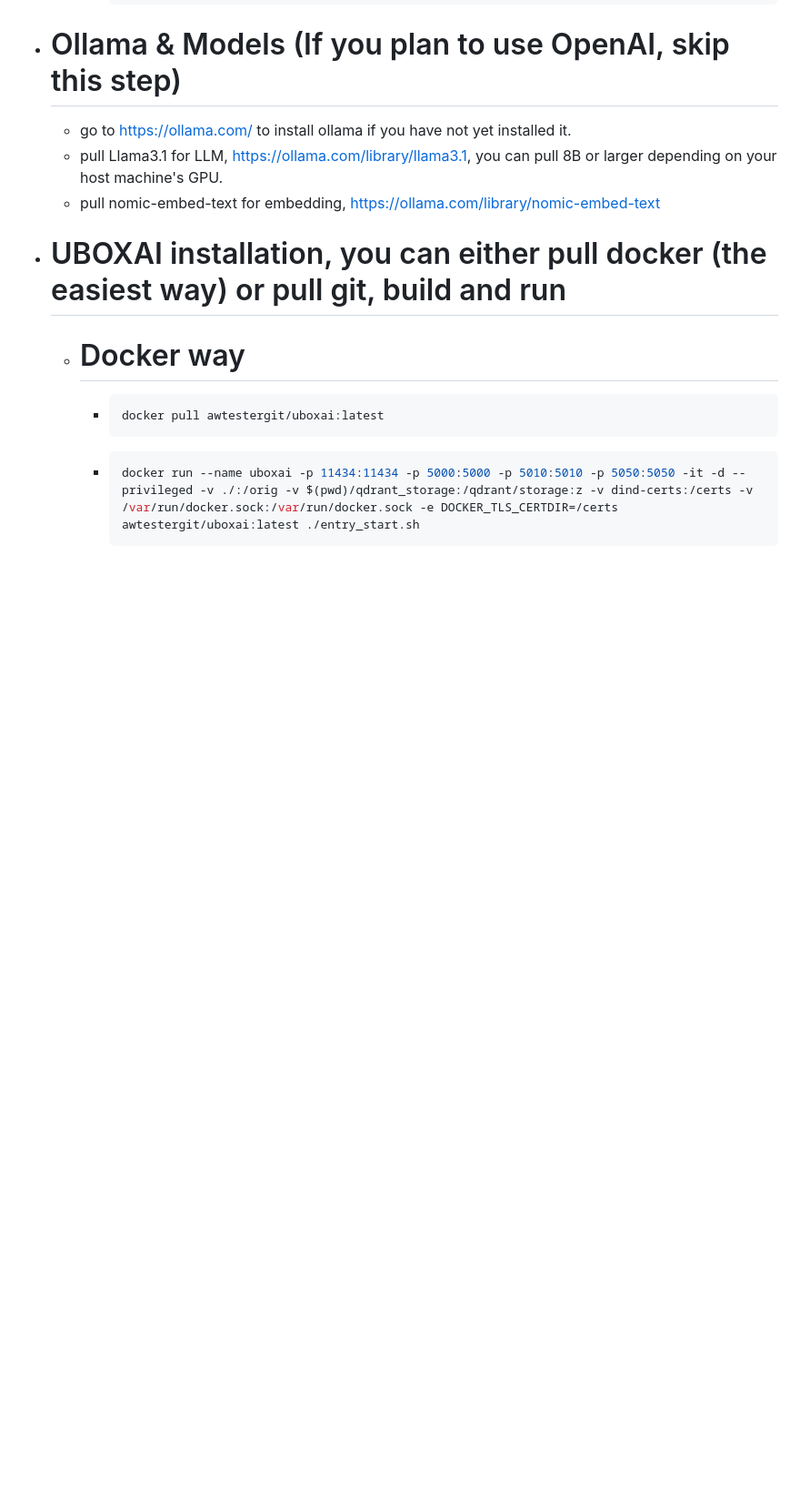
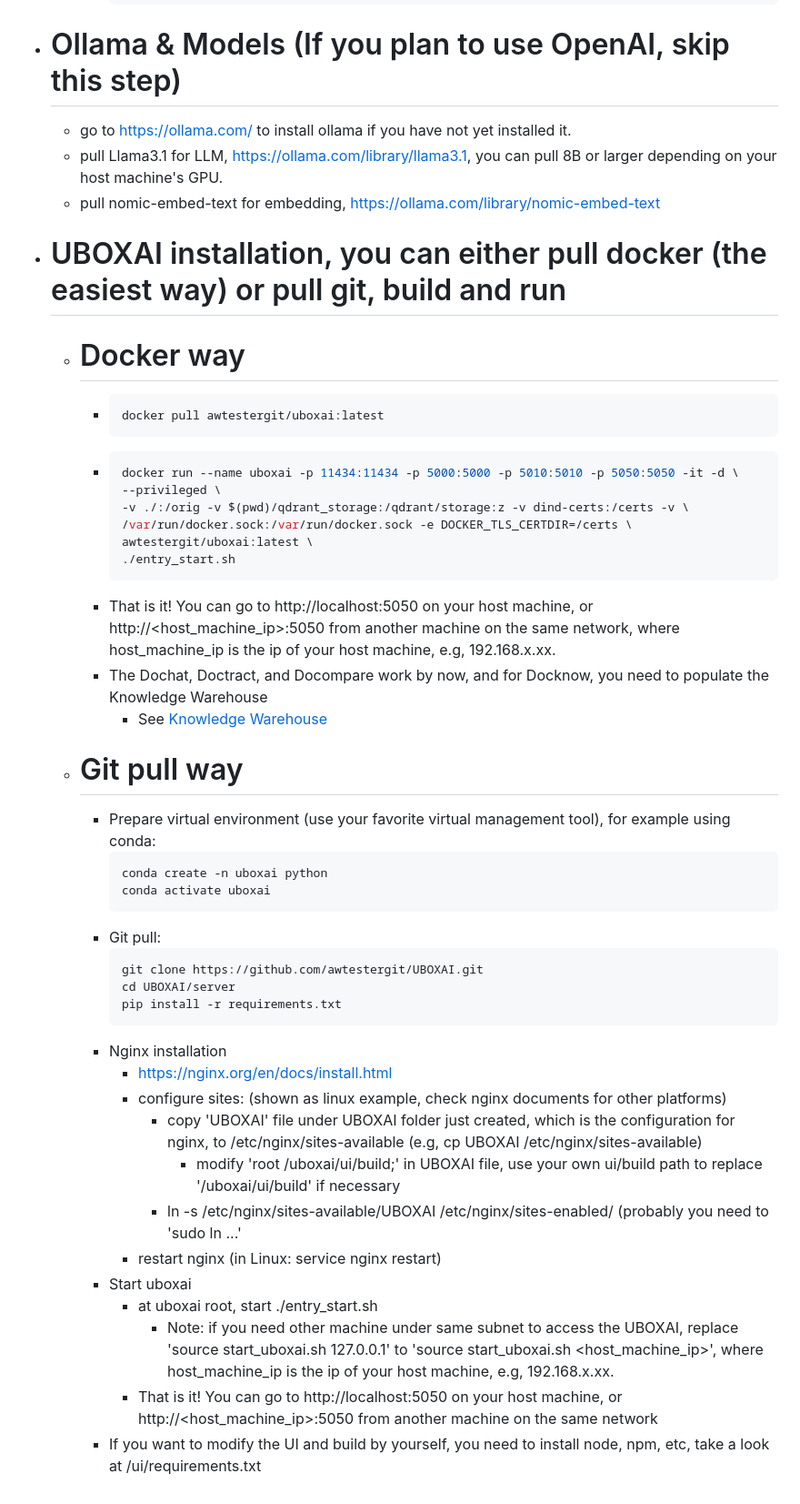
Before and after one commit to awtestergit/UBOXAI, a Markdown page: README.md, the part around the change. Shown at 91% size. Drawn GitHub-style; blank space fills up the shorter version.

````diff
--- a/README.md
+++ b/README.md
@@ -71,5 +71,37 @@ Reference:
       docker pull awtestergit/uboxai:latest
       ```
     - ```bash
-      docker run --name uboxai -p 11434:11434 -p 5000:5000 -p 5010:5010 -p 5050:5050 -it -d --privileged -v ./:/orig -v $(pwd)/qdrant_storage:/qdrant/storage:z -v dind-certs:/certs -v /var/run/docker.sock:/var/run/docker.sock -e DOCKER_TLS_CERTDIR=/certs awtestergit/uboxai:latest ./entry_start.sh
+      docker run --name uboxai -p 11434:11434 -p 5000:5000 -p 5010:5010 -p 5050:5050 -it -d \
+      --privileged \
+      -v ./:/orig -v $(pwd)/qdrant_storage:/qdrant/storage:z -v dind-certs:/certs -v \
+      /var/run/docker.sock:/var/run/docker.sock -e DOCKER_TLS_CERTDIR=/certs \
+      awtestergit/uboxai:latest \
+      ./entry_start.sh
       ```
+    - That is it! You can go to http://localhost:5050 on your host machine, or http://<host_machine_ip>:5050 from another machine on the same network, where host_machine_ip is the ip of your host machine, e.g, 192.168.x.xx.
+    - The Dochat, Doctract, and Docompare work by now, and for Docknow, you need to populate the Knowledge Warehouse
+      - See [Knowledge Warehouse](#knowledgewarehouse)
+  - # Git pull way
+    - Prepare virtual environment (use your favorite virtual management tool), for example using conda:
+      ```bash
+      conda create -n uboxai python
+      conda activate uboxai
+      ```
+    - Git pull:
+      ```bash
+      git clone https://github.com/awtestergit/UBOXAI.git
+      cd UBOXAI/server
+      pip install -r requirements.txt
+      ```
+    - Nginx installation
+      - https://nginx.org/en/docs/install.html
+      - configure sites: (shown as linux example, check nginx documents for other platforms)
+        - copy 'UBOXAI' file under UBOXAI folder just created, which is the configuration for nginx, to /etc/nginx/sites-available (e.g, cp UBOXAI /etc/nginx/sites-available)
+          - modify 'root /uboxai/ui/build;' in UBOXAI file, use your own ui/build path to replace '/uboxai/ui/build' if necessary
+        - ln -s /etc/nginx/sites-available/UBOXAI /etc/nginx/sites-enabled/ (probably you need to 'sudo ln ...'
+      - restart nginx (in Linux: service nginx restart)
+    - Start uboxai
+      - at uboxai root, start ./entry_start.sh
+        - Note: if you need other machine under same subnet to access the UBOXAI, replace 'source start_uboxai.sh 127.0.0.1' to 'source start_uboxai.sh <host_machine_ip>', where host_machine_ip is the ip of your host machine, e.g, 192.168.x.xx.
+      - That is it! You can go to http://localhost:5050 on your host machine, or http://<host_machine_ip>:5050 from another machine on the same network
+    - If you want to modify the UI and build by yourself, you need to install node, npm, etc, take a look at /ui/requirements.txt
````
